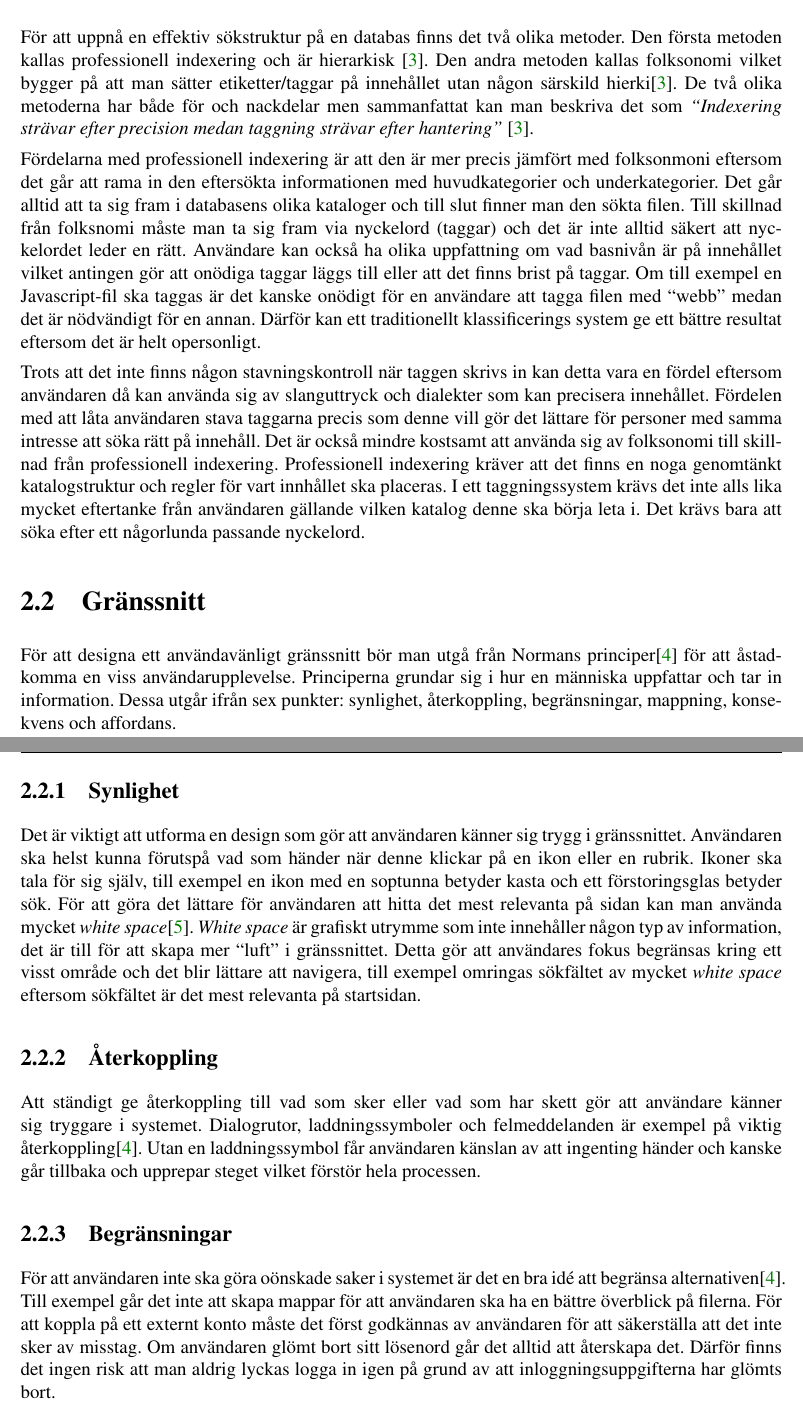
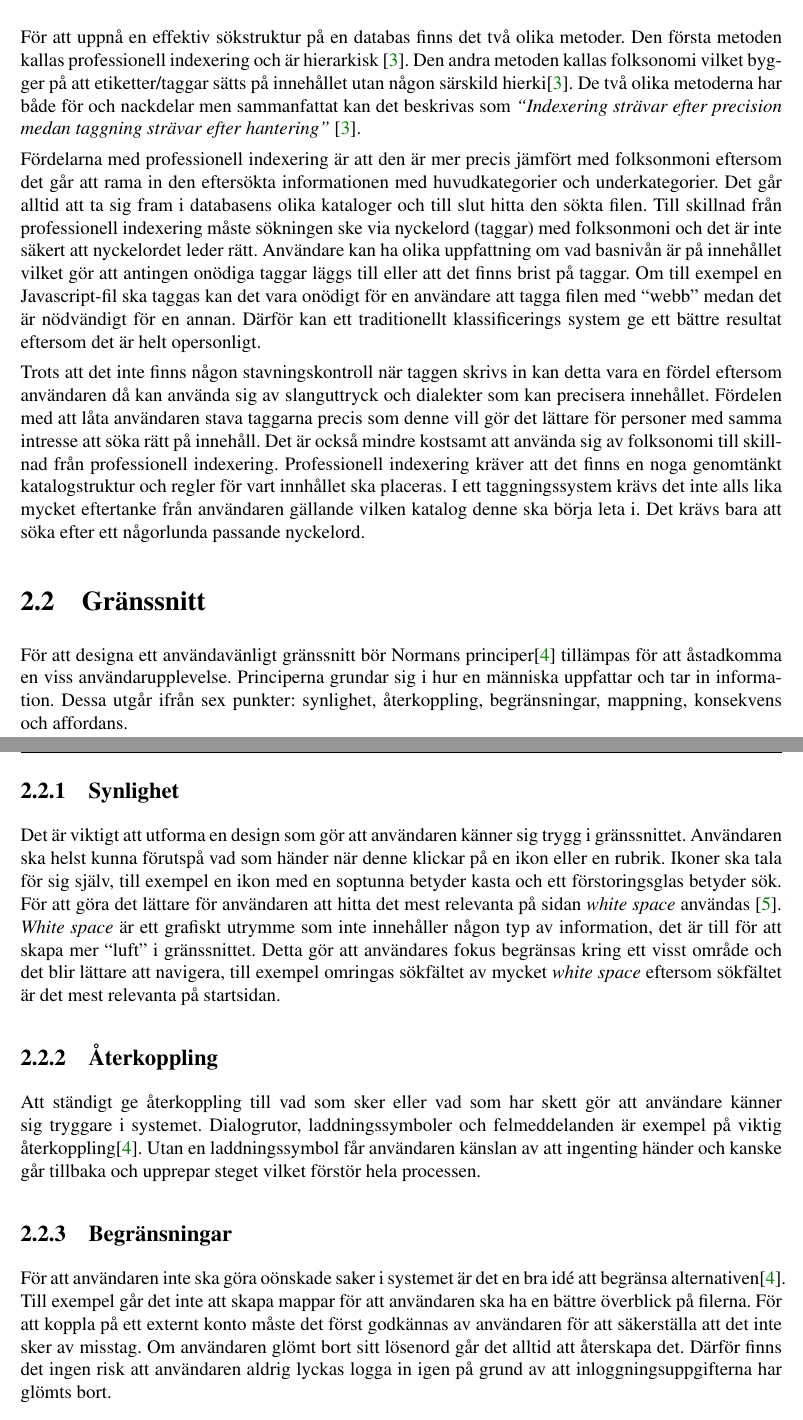
Before and after one commit to tkomstadius/bruse, a LaTeX book (report/TNM094_Bruse.tex, which reads report/chapters/02_related.tex): two parts of pages 11 and 12 of 35, joined at a grey line, cut so that both start at the same text. Compiled offline with pdfLaTeX.

Commit message:
Update intro and related

```diff
--- a/report/chapters/02_related.tex
+++ b/report/chapters/02_related.tex
@@ -1,22 +1,22 @@
 \chapter{Relaterat arbete}
 
 \section{Taggar}
-För att uppnå en effektiv sökstruktur på en databas finns det två olika metoder. Den första metoden kallas professionell indexering och är hierarkisk \cite{tagging}. Den andra metoden kallas folksonomi vilket bygger på att man sätter etiketter/taggar på innehållet utan någon särskild hierki\cite{tagging}. De två olika metoderna har både för och nackdelar men sammanfattat kan man beskriva det som \textit{“Indexering strävar efter precision medan taggning strävar efter hantering”} \cite{tagging}.
+För att uppnå en effektiv sökstruktur på en databas finns det två olika metoder. Den första metoden kallas professionell indexering och är hierarkisk \cite{tagging}. Den andra metoden kallas folksonomi vilket bygger på att etiketter/taggar sätts på innehållet utan någon särskild hierki\cite{tagging}. De två olika metoderna har både för och nackdelar men sammanfattat kan det beskrivas som \textit{“Indexering strävar efter precision medan taggning strävar efter hantering”} \cite{tagging}.
 
-Fördelarna med professionell indexering är att den är mer precis jämfört med folksonmoni eftersom det går att rama in den eftersökta informationen med huvudkategorier och underkategorier. Det går alltid att ta sig fram i databasens olika kataloger och till slut finner man den sökta filen. Till skillnad från folksnomi måste man ta sig fram via nyckelord (taggar) och det är inte alltid säkert att nyckelordet leder en rätt. Användare kan också ha olika uppfattning om vad basnivån är på innehållet vilket antingen gör att onödiga taggar läggs till eller att det finns brist på taggar. Om till exempel en Javascript-fil ska taggas är det kanske onödigt för en användare att tagga filen med “webb” medan det är nödvändigt för en annan. Därför kan ett traditionellt klassificerings system ge ett bättre resultat eftersom det är helt opersonligt.
+Fördelarna med professionell indexering är att den är mer precis jämfört med folksonmoni eftersom det går att rama in den eftersökta informationen med huvudkategorier och underkategorier. Det går alltid att ta sig fram i databasens olika kataloger och till slut hitta den sökta filen. Till skillnad från professionell indexering måste sökningen ske via nyckelord (taggar) med folksonmoni och det är inte säkert att nyckelordet leder rätt. Användare kan ha olika uppfattning om vad basnivån är på innehållet vilket gör att antingen onödiga taggar läggs till eller att det finns brist på taggar. Om till exempel en Javascript-fil ska taggas kan det vara onödigt för en användare att tagga filen med “webb” medan det är nödvändigt för en annan. Därför kan ett traditionellt klassificerings system ge ett bättre resultat eftersom det är helt opersonligt.
 
 Trots att det inte finns någon stavningskontroll när taggen skrivs in kan detta vara en fördel eftersom användaren då kan använda sig av slanguttryck och dialekter som kan precisera innehållet. Fördelen med att låta användaren stava taggarna precis som denne vill gör det lättare för personer med samma intresse att söka rätt på innehåll. Det är också mindre kostsamt att använda sig av folksonomi till skillnad från professionell indexering. Professionell indexering kräver att det finns en noga genomtänkt katalogstruktur och regler för vart innhållet ska placeras. I ett taggningssystem krävs det inte alls lika mycket eftertanke från användaren gällande vilken katalog denne ska börja leta i. Det krävs bara att söka efter ett någorlunda passande nyckelord.
 
 \section{Gränssnitt}
-För att designa ett användavänligt gränssnitt bör man utgå från Normans principer\cite{norman} för att åstadkomma en viss användarupplevelse. Principerna grundar sig i hur en människa uppfattar och tar in information. Dessa utgår ifrån sex punkter: synlighet, återkoppling, begränsningar, mappning, konsekvens och affordans.
+För att designa ett användavänligt gränssnitt bör Normans principer\cite{norman} tillämpas för att åstadkomma en viss användarupplevelse. Principerna grundar sig i hur en människa uppfattar och tar in information. Dessa utgår ifrån sex punkter: synlighet, återkoppling, begränsningar, mappning, konsekvens och affordans.
 
 \subsection{Synlighet}
-Det är viktigt att utforma en design som gör att användaren känner sig trygg i gränssnittet. Användaren ska helst kunna förutspå vad som händer när denne klickar på en ikon eller en rubrik. Ikoner ska tala för sig själv, till exempel en ikon med en soptunna betyder kasta och ett förstoringsglas betyder sök. För att göra det lättare för användaren att hitta det mest relevanta på sidan kan man använda mycket \textit{white space}\cite{whitespace}. \textit{White space} är grafiskt utrymme som inte innehåller någon typ av information, det är till för att skapa mer “luft” i gränssnittet. Detta gör att användares fokus begränsas kring ett visst område och det blir lättare att navigera, till exempel omringas sökfältet av mycket \textit{white space} eftersom sökfältet är det mest relevanta på startsidan.
+Det är viktigt att utforma en design som gör att användaren känner sig trygg i gränssnittet. Användaren ska helst kunna förutspå vad som händer när denne klickar på en ikon eller en rubrik. Ikoner ska tala för sig själv, till exempel en ikon med en soptunna betyder kasta och ett förstoringsglas betyder sök. För att göra det lättare för användaren att hitta det mest relevanta på sidan \textit{white space} användas \cite{whitespace}. \textit{White space} är ett grafiskt utrymme som inte innehåller någon typ av information, det är till för att skapa mer “luft” i gränssnittet. Detta gör att användares fokus begränsas kring ett visst område och det blir lättare att navigera, till exempel omringas sökfältet av mycket \textit{white space} eftersom sökfältet är det mest relevanta på startsidan.
 
 \subsection{Återkoppling}
 Att ständigt ge återkoppling till vad som sker eller vad som har skett gör att användare känner sig tryggare i systemet. Dialogrutor, laddningssymboler och felmeddelanden är exempel på viktig återkoppling\cite{norman}. Utan en laddningssymbol får användaren känslan av att ingenting händer och kanske går tillbaka och upprepar steget vilket förstör hela processen.
 
 \subsection{Begränsningar}
-För att användaren inte ska göra oönskade saker i systemet är det en bra idé att begränsa alternativen\cite{norman}. Till exempel går det inte att skapa mappar för att användaren ska ha en bättre överblick på filerna. För att koppla på ett externt konto måste det först godkännas av användaren för att säkerställa att det inte sker av misstag. Om användaren glömt bort sitt lösenord går det alltid att återskapa det. Därför finns det ingen risk att man aldrig lyckas logga in igen på grund av att inloggningsuppgifterna har glömts bort.
+För att användaren inte ska göra oönskade saker i systemet är det en bra idé att begränsa alternativen\cite{norman}. Till exempel går det inte att skapa mappar för att användaren ska ha en bättre överblick på filerna. För att koppla på ett externt konto måste det först godkännas av användaren för att säkerställa att det inte sker av misstag. Om användaren glömt bort sitt lösenord går det alltid att återskapa det. Därför finns det ingen risk att användaren aldrig lyckas logga in igen på grund av att inloggningsuppgifterna har glömts bort.
 
 \subsection{Mappning}
```
Also changed, not shown: report/TNM094_Bruse.tex (+1 -1 lines), report/chapters/01_intro.tex (+2 -2 lines), report/chapters/02_related.tex (2 more changed lines).
